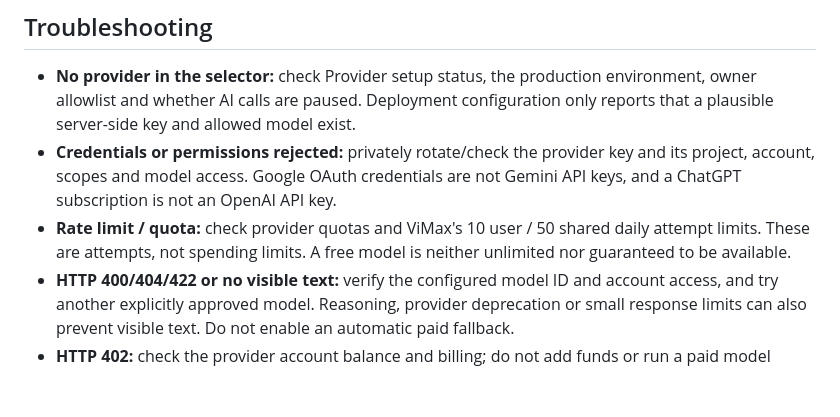
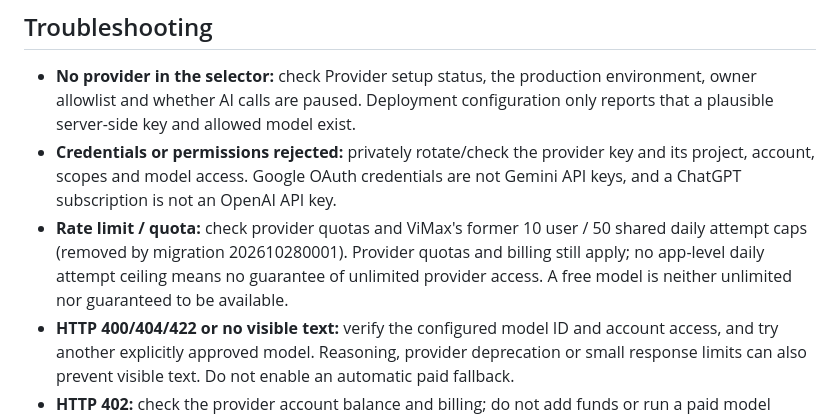
Before and after one commit to zeeburgers00-glitch/bg-labs-backend, a Markdown page: docs/ai-provider-setup.md, the part around the change. GitHub-like rendering; blank space fills up the shorter version.

Commit message:
Update provider troubleshooting for removed application daily caps

```diff
--- a/docs/ai-provider-setup.md
+++ b/docs/ai-provider-setup.md
@@ -28,7 +28,7 @@ OpenRouter may route prompts to other providers. The NVIDIA free endpoint's publ
 
 - **No provider in the selector:** check Provider setup status, the production environment, owner allowlist and whether AI calls are paused. Deployment configuration only reports that a plausible server-side key and allowed model exist.
 - **Credentials or permissions rejected:** privately rotate/check the provider key and its project, account, scopes and model access. Google OAuth credentials are not Gemini API keys, and a ChatGPT subscription is not an OpenAI API key.
-- **Rate limit / quota:** check provider quotas and ViMax's 10 user / 50 shared daily attempt limits. These are attempts, not spending limits. A free model is neither unlimited nor guaranteed to be available.
+- **Rate limit / quota:** check provider quotas and ViMax's former 10 user / 50 shared daily attempt caps (removed by migration 202610280001). Provider quotas and billing still apply; no app-level daily attempt ceiling means no guarantee of unlimited provider access. A free model is neither unlimited nor guaranteed to be available.
 - **HTTP 400/404/422 or no visible text:** verify the configured model ID and account access, and try another explicitly approved model. Reasoning, provider deprecation or small response limits can also prevent visible text. Do not enable an automatic paid fallback.
 - **HTTP 402:** check the provider account balance and billing; do not add funds or run a paid model without the owner's informed approval.
 - **Timeout / 5xx:** the request may have been processed and billed; ViMax does not automatically retry or switch provider in that ambiguous case.
```
